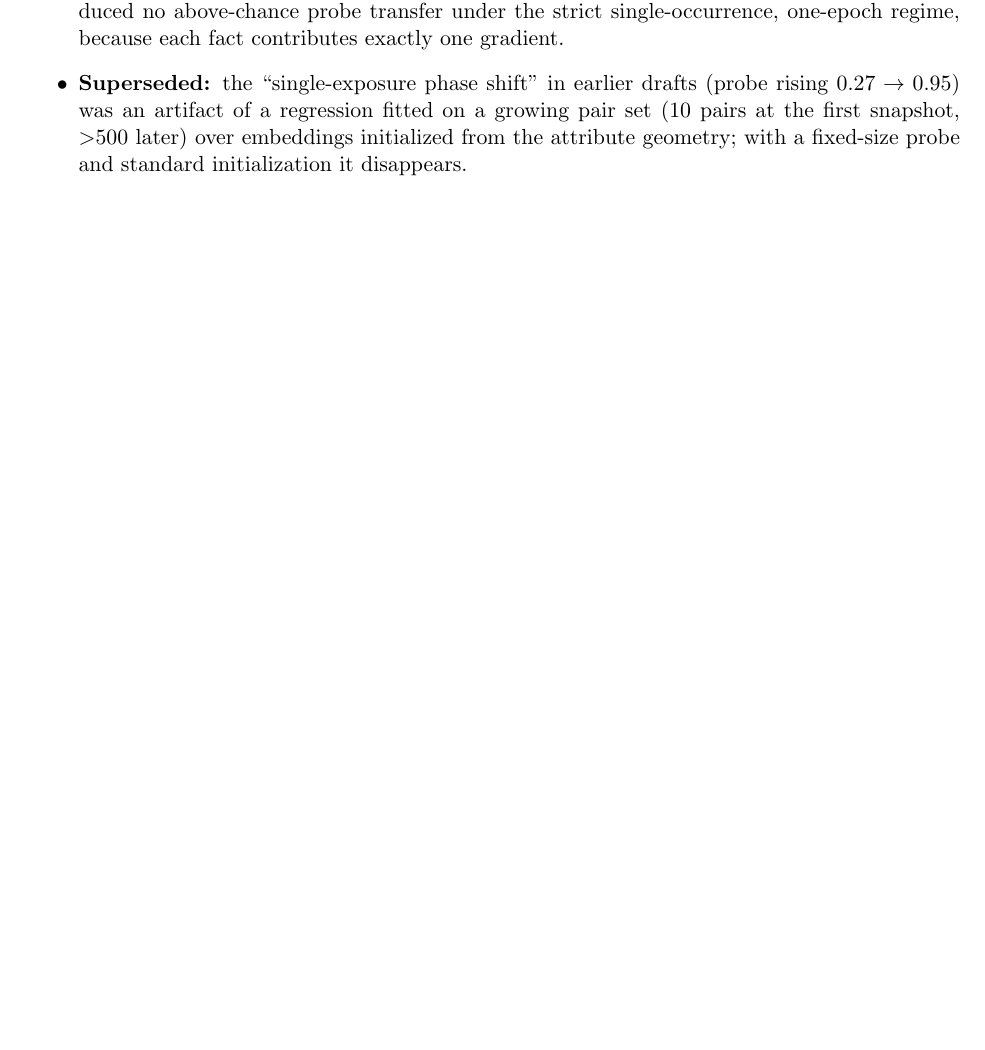
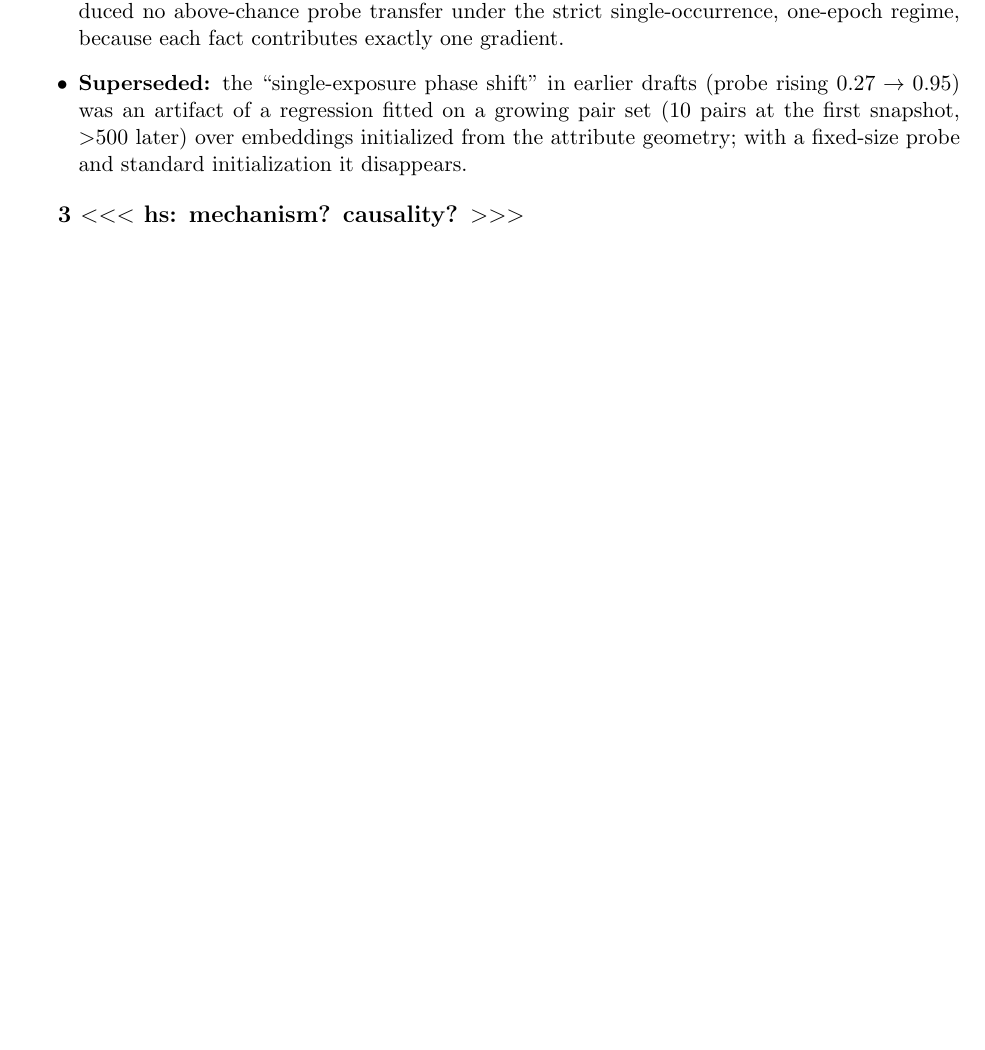
Before and after one commit to jonasrohw/affine-structure-defines-linear-geometry, a LaTeX document (experiments/paper/linear_writeup.tex, which reads experiments/paper/goal1_infrequent_relation_linear.tex): part of page 6 of 12, cut so that both start at the same text, the shorter picture padded with empty space. Compiled offline with pdfLaTeX.

Commit message:
empty commit message

```diff
--- a/experiments/paper/goal1_infrequent_relation_linear.tex
+++ b/experiments/paper/goal1_infrequent_relation_linear.tex
@@ -177,4 +177,6 @@ The convergent result is stronger than probe success: the shared $f$-organized c
   \item \textbf{Superseded:} the ``single-exposure phase shift'' in earlier drafts (probe rising $0.27 \rightarrow 0.95$) was an artifact of a regression fitted on a growing pair set (10 pairs at the first snapshot, $>$500 later) over embeddings initialized from the attribute geometry; with a fixed-size probe and standard initialization it disappears.
 \end{itemize}
 
+\enote{hs}{mechanism? causality?}
+
 \end{document}
```
Also changed, not shown: experiments/paper/linear_writeup.pdf.
